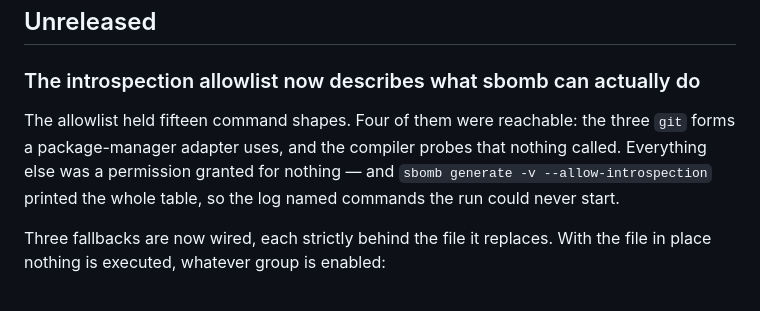
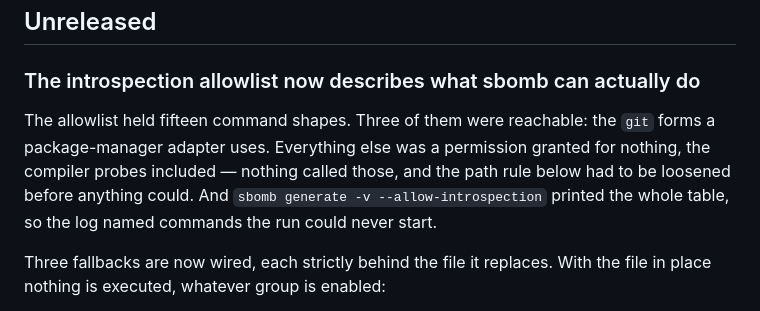
Before and after one commit to Andste82/sbomb, a Markdown page: docs/CHANGELOG.md, the part around the change. Drawn GitHub-style.

Commit message:
fix: the changelog counted a permission nobody could use as reachable
The introspection entry opened with "fifteen command shapes, four of them
reachable: the three git forms ... and the compiler probes that nothing
called". Three plus nothing is three, and a shape nothing called is the
definition of unreachable -- the sentence contradicted itself and the
paragraph further down that loosens the path rule so the probes could run
for the first time.

Refs: #29

Co-Authored-By: Claude Opus 5 (1M context) <noreply@anthropic.com>
Claude-Session: https://claude.ai/code/session_01CCwYhGoTSETrnPE5RdGQyL

```diff
--- a/docs/CHANGELOG.md
+++ b/docs/CHANGELOG.md
@@ -4,9 +4,10 @@
 
 ### The introspection allowlist now describes what sbomb can actually do
 
-The allowlist held fifteen command shapes. Four of them were reachable: the
-three `git` forms a package-manager adapter uses, and the compiler probes that
-nothing called. Everything else was a permission granted for nothing — and
+The allowlist held fifteen command shapes. Three of them were reachable: the
+`git` forms a package-manager adapter uses. Everything else was a permission
+granted for nothing, the compiler probes included — nothing called those, and
+the path rule below had to be loosened before anything could. And
 `sbomb generate -v --allow-introspection` printed the whole table, so the log
 named commands the run could never start.
 
```
